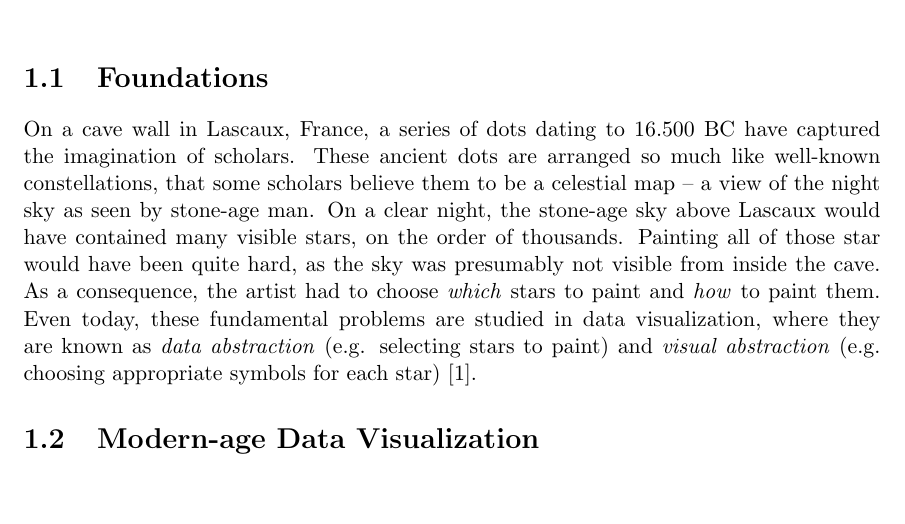
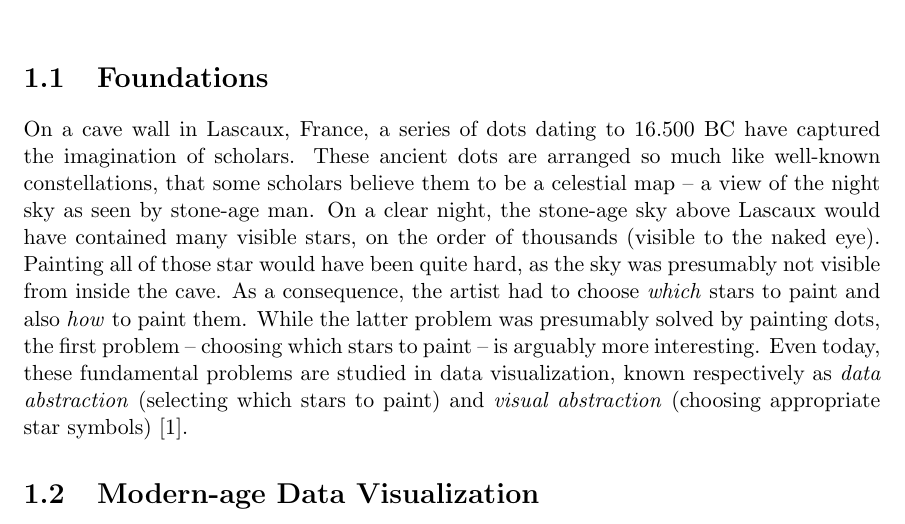
Before and after one commit to skipperkongen/phd-thesis, a LaTeX thesis (thesis.tex): part of page 4 of 12, cut so that both start at the same text, the shorter picture padded with empty space. Compiled offline with pdfLaTeX.

Commit message:
no commit message

```diff
--- a/thesis.tex
+++ b/thesis.tex
@@ -21,7 +21,7 @@
 \chapter{History of Data Abstraction}
 
 \section{Foundations}
-On a cave wall in Lascaux, France, a series of dots dating to 16.500 BC have captured the imagination of scholars. These ancient dots are arranged so much like well-known constellations, that some scholars believe them to be a celestial map -- a view of the night sky as seen by stone-age man. On a clear night, the stone-age sky above Lascaux would have contained many visible stars, on the order of thousands. Painting all of those star would have been quite hard, as the sky was presumably not visible from inside the cave. As a consequence, the artist had to choose \emph{which} stars to paint and \emph{how} to paint them. Even today, these fundamental problems are studied in data visualization, where they are known as \emph{data abstraction} (e.g. selecting stars to paint) and \emph{visual abstraction} (e.g. choosing appropriate symbols for each star)~\cite{stolte2003multiscale}.
+On a cave wall in Lascaux, France, a series of dots dating to 16.500 BC have captured the imagination of scholars. These ancient dots are arranged so much like well-known constellations, that some scholars believe them to be a celestial map -- a view of the night sky as seen by stone-age man. On a clear night, the stone-age sky above Lascaux would have contained many visible stars, on the order of thousands (visible to the naked eye). Painting all of those star would have been quite hard, as the sky was presumably not visible from inside the cave. As a consequence, the artist had to choose \emph{which} stars to paint and also \emph{how} to paint them. While the latter problem was presumably solved by painting dots, the first problem -- choosing which stars to paint -- is arguably more interesting. Even today, these fundamental problems are studied in data visualization, known respectively as \emph{data abstraction} (selecting which stars to paint) and \emph{visual abstraction} (choosing appropriate star symbols)~\cite{stolte2003multiscale}.
 
 %Back when the earth was believed to be flat, assuming that Eratosthenes was not around to suggest otherwise,
 
```
